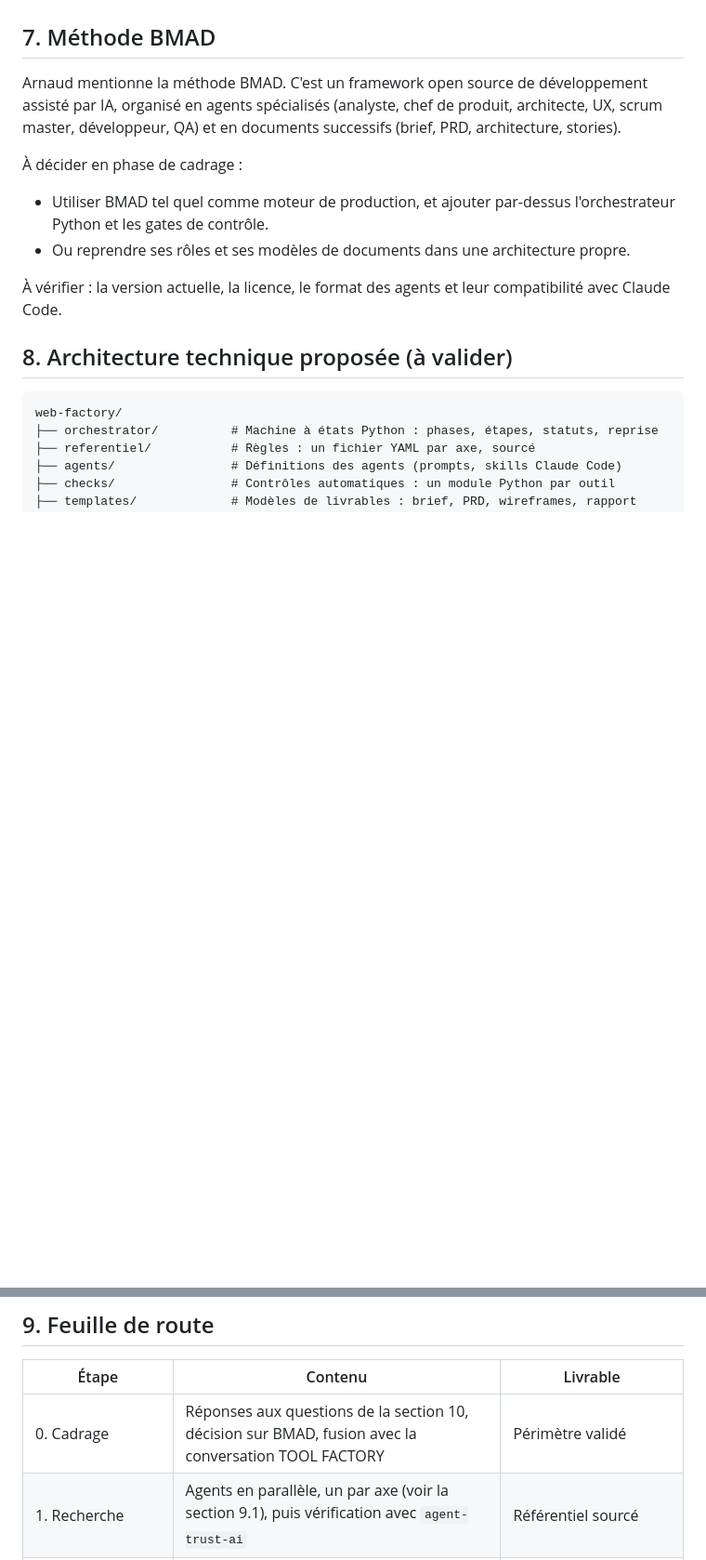
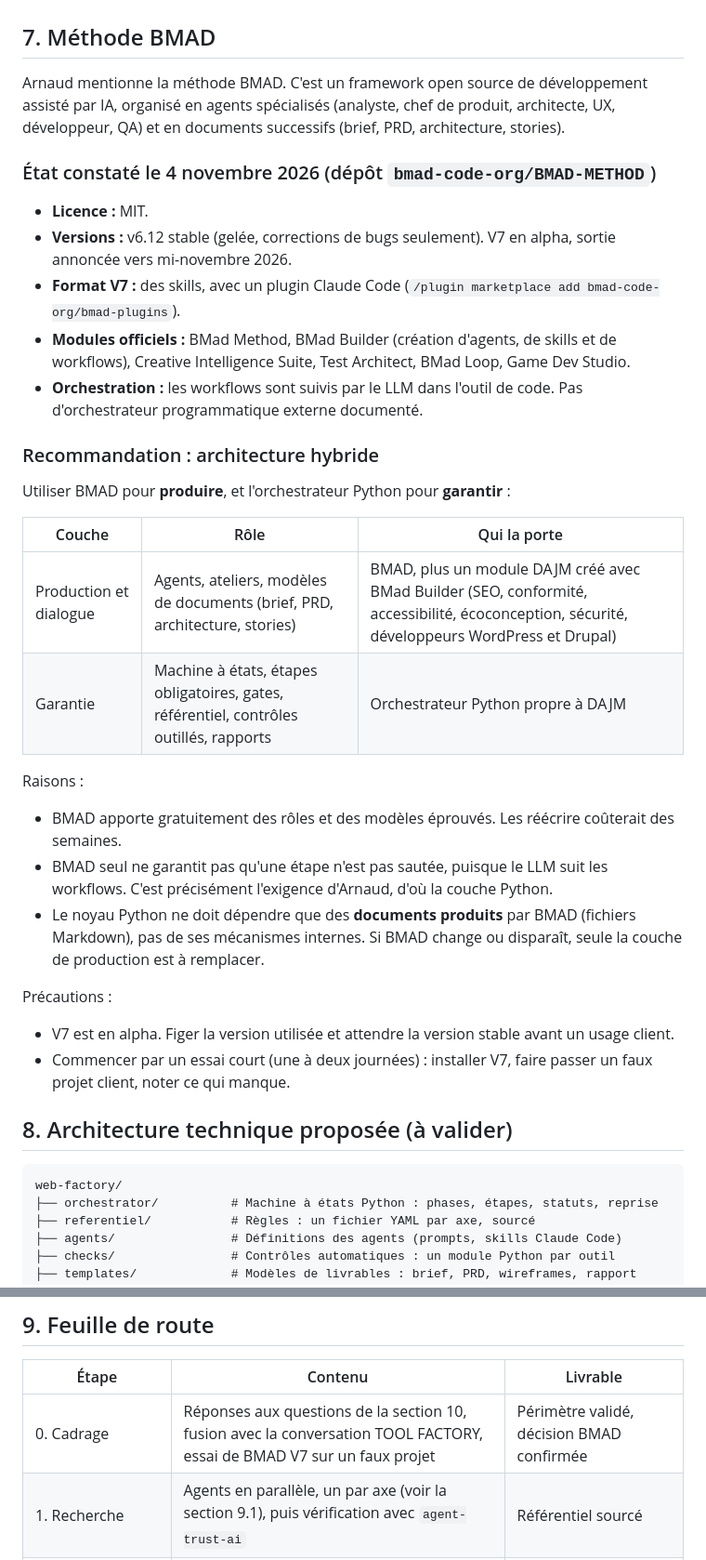
Before and after one commit to agencedajm/DAJM, a Markdown page: passation/PASSATION-web-factory.md, 2 parts joined by grey strips. Shown at 93% size. Rendered like a GitHub page; blank space fills up the shorter version.

Commit message:
Passation : posture de directeur technique proactif et recommandation BMAD
Co-Authored-By: Claude Opus 5.5 <noreply@anthropic.com>
Claude-Session: https://claude.ai/code/session_01NXh3qcbM6MtxfiiMf6jzPV

```diff
--- a/passation/PASSATION-web-factory.md
+++ b/passation/PASSATION-web-factory.md
@@ -163,14 +174,35 @@ Oui, il faut l'intégrer, de deux façons :
 
 ## 7. Méthode BMAD
 
-Arnaud mentionne la méthode BMAD. C'est un framework open source de développement assisté par IA, organisé en agents spécialisés (analyste, chef de produit, architecte, UX, scrum master, développeur, QA) et en documents successifs (brief, PRD, architecture, stories).
+Arnaud mentionne la méthode BMAD. C'est un framework open source de développement assisté par IA, organisé en agents spécialisés (analyste, chef de produit, architecte, UX, développeur, QA) et en documents successifs (brief, PRD, architecture, stories).
 
-À décider en phase de cadrage :
+### État constaté le 4 novembre 2026 (dépôt `bmad-code-org/BMAD-METHOD`)
 
-- Utiliser BMAD tel quel comme moteur de production, et ajouter par-dessus l'orchestrateur Python et les gates de contrôle.
-- Ou reprendre ses rôles et ses modèles de documents dans une architecture propre.
+- **Licence :** MIT.
+- **Versions :** v6.12 stable (gelée, corrections de bugs seulement). V7 en alpha, sortie annoncée vers mi-novembre 2026.
+- **Format V7 :** des skills, avec un plugin Claude Code (`/plugin marketplace add bmad-code-org/bmad-plugins`).
+- **Modules officiels :** BMad Method, BMad Builder (création d'agents, de skills et de workflows), Creative Intelligence Suite, Test Architect, BMad Loop, Game Dev Studio.
+- **Orchestration :** les workflows sont suivis par le LLM dans l'outil de code. Pas d'orchestrateur programmatique externe documenté.
 
-À vérifier : la version actuelle, la licence, le format des agents et leur compatibilité avec Claude Code.
+### Recommandation : architecture hybride
+
+Utiliser BMAD pour **produire**, et l'orchestrateur Python pour **garantir** :
+
+| Couche | Rôle | Qui la porte |
+|---|---|---|
+| Production et dialogue | Agents, ateliers, modèles de documents (brief, PRD, architecture, stories) | BMAD, plus un module DAJM créé avec BMad Builder (SEO, conformité, accessibilité, écoconception, sécurité, développeurs WordPress et Drupal) |
+| Garantie | Machine à états, étapes obligatoires, gates, référentiel, contrôles outillés, rapports | Orchestrateur Python propre à DAJM |
+
+Raisons :
+
+- BMAD apporte gratuitement des rôles et des modèles éprouvés. Les réécrire coûterait des semaines.
+- BMAD seul ne garantit pas qu'une étape n'est pas sautée, puisque le LLM suit les workflows. C'est précisément l'exigence d'Arnaud, d'où la couche Python.
+- Le noyau Python ne doit dépendre que des **documents produits** par BMAD (fichiers Markdown), pas de ses mécanismes internes. Si BMAD change ou disparaît, seule la couche de production est à remplacer.
+
+Précautions :
+
+- V7 est en alpha. Figer la version utilisée et attendre la version stable avant un usage client.
+- Commencer par un essai court (une à deux journées) : installer V7, faire passer un faux projet client, noter ce qui manque.
 
 ## 8. Architecture technique proposée (à valider)
 
@@ -192,7 +224,7 @@ Le format commun d'un constat contient au minimum : identifiant de règle, axe,
 
 | Étape | Contenu | Livrable |
 |---|---|---|
-| 0. Cadrage | Réponses aux questions de la section 10, décision sur BMAD, fusion avec la conversation TOOL FACTORY | Périmètre validé |
+| 0. Cadrage | Réponses aux questions de la section 10, fusion avec la conversation TOOL FACTORY, essai de BMAD V7 sur un faux projet | Périmètre validé, décision BMAD confirmée |
 | 1. Recherche | Agents en parallèle, un par axe (voir la section 9.1), puis vérification avec `agent-trust-ai` | Référentiel sourcé |
 | 2. Noyau | Orchestrateur Python, format des constats, sauvegarde de l'état, rapport vide, tests | Un projet fictif traverse toutes les phases |
 | 3. Premier parcours | Un type de projet de bout en bout, par exemple un site vitrine WordPress | Premier projet réel accompagné |
```
Also changed, not shown: other parts of passation/PASSATION-web-factory.md (+13 -2 lines).
